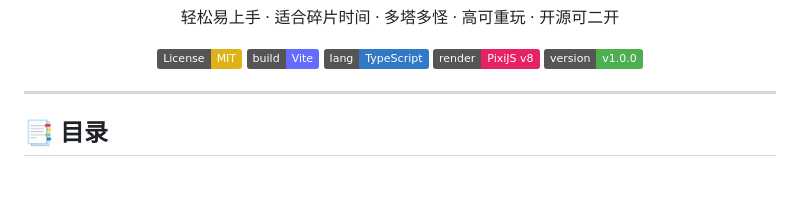
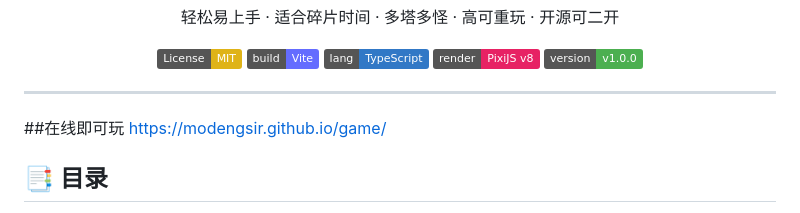
Before and after one commit to modengsir/game, a Markdown page: README.md, the part around the change. Rendered like a GitHub page; badges without logos; blank space fills up the shorter version.

```diff
--- a/README.md
+++ b/README.md
@@ -17,6 +17,8 @@
 </div>
 
 ---
+##在线即可玩
+https://modengsir.github.io/game/
 
 ## 📑 目录
 
```
